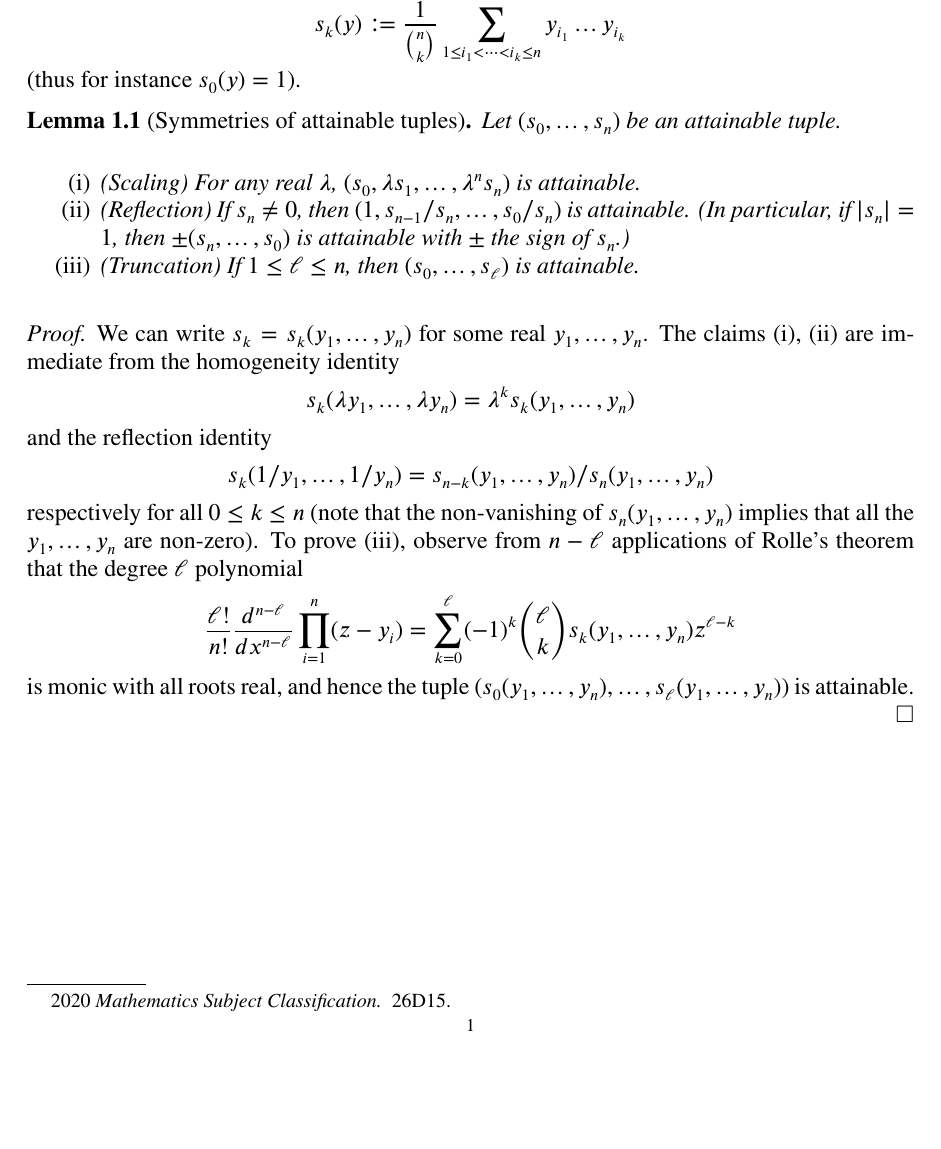
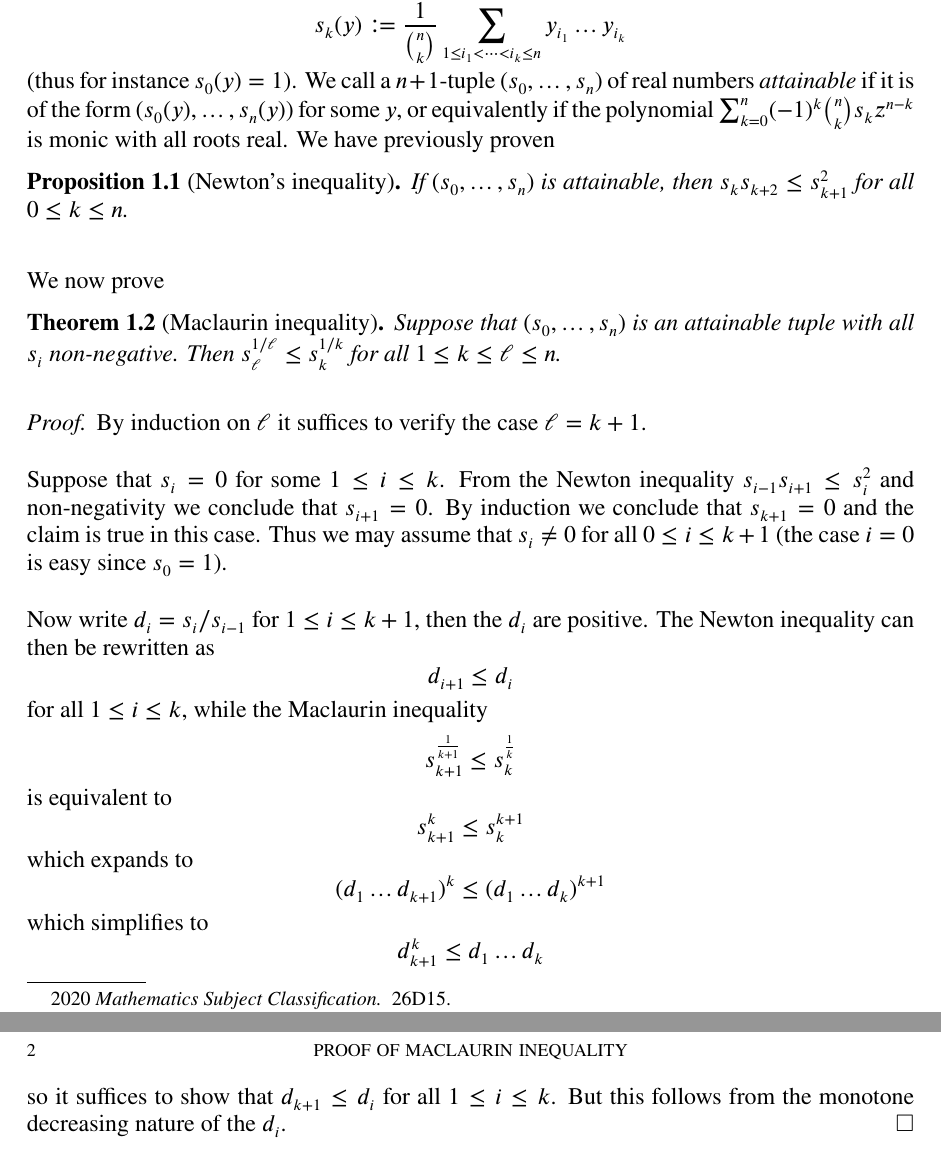
Before and after one commit to teorth/symmetric_project, a LaTeX paper (LaTeX/symmetric.tex): part of the page before the commit and two parts of pages 1 and 2 of 2 after it, the two joined at a grey line, cut so that both start at the same text, the shorter picture padded with empty space. Compiled offline with pdfLaTeX.

Commit message:
Wrote TeX proof of Maclaurin

```diff
--- a/LaTeX/symmetric.tex
+++ b/LaTeX/symmetric.tex
@@ -79,24 +79,34 @@
 Given $n$ real numbers $y = (y_1,\dots,y_n) \in \R^n$ and $0 \leq k \leq n$, let $s_k(y)$ denote the elementary symmetric means
 $$ s_k(y) \coloneqq \frac{1}{\binom{n}{k}} \sum_{1 \leq i_1 < \dots < i_k \leq n} y_{i_1} \dots y_{i_k}$$
 (thus for instance $s_0(y)=1$).
+We call a $n+1$-tuple $(s_0,\dots,s_n)$ of real numbers \emph{attainable} if it is of the form $(s_0(y),\dots,s_n(y))$ for some $y$, or equivalently if the polynomial $\sum_{k=0}^n (-1)^k \binom{n}{k} s_k z^{n-k}$ is monic with all roots real.  We have previously proven
 
-\begin{lemma}[Symmetries of attainable tuples]\label{syms}  Let $(s_0,\dots,s_n)$ be an attainable tuple.
-    \begin{itemize}
-        \item[(i)] (Scaling)  For any real $\lambda$, $(s_0, \lambda s_1, \dots, \lambda^n s_n)$ is attainable.
-        \item[(ii)] (Reflection)  If $s_n \neq 0$, then $(1, s_{n-1}/s_n, \dots, s_0/s_n)$ is attainable. (In particular, if $|s_n|=1$, then $\pm (s_n,\dots,s_0)$ is attainable with $\pm$ the sign of $s_n$.)
-        \item[(iii)] (Truncation) If $1 \leq \ell \leq n$, then $(s_0,\dots,s_\ell)$ is attainable.
-    \end{itemize}
-    \end{lemma}
 
-    \begin{proof}  We can write $s_k = s_k(y_1,\dots,y_n)$ for some real $y_1,\dots,y_n$. The claims (i), (ii) are immediate from the homogeneity identity
-        $$ s_k(\lambda y_1,\dots,\lambda y_n) = \lambda^k s_k(y_1,\dots,y_n)$$
-        and the reflection identity
-    $$ s_k(1/y_1,\dots,1/y_n) = s_{n-k}(y_1,\dots,y_n) / s_n(y_1,\dots,y_n)$$
-    respectively for all $0 \leq k \leq n$ (note that the non-vanishing of $s_n(y_1,\dots,y_n)$ implies that all the $y_1,\dots,y_n$ are non-zero).  To prove (iii), observe from $n-\ell$ applications of Rolle's theorem that the degree $\ell$ polynomial
-    $$ \frac{\ell!}{n!} \frac{d^{n-\ell}}{dx^{n-\ell}} \prod_{i=1}^n (z-y_i) = \sum_{k=0}^\ell (-1)^k \binom{\ell}{k} s_k(y_1,\dots,y_n) z^{\ell-k}$$
-    is monic with all roots real, and hence the tuple $(s_0(y_1,\dots,y_n),\dots,s_\ell(y_1,\dots,y_n))$ is attainable.
+
+\begin{proposition}[Newton's inequality]\label{prop-newton} If $(s_0,\dots,s_n)$ is attainable, then $s_k s_{k+2} \leq s_{k+1}^2$ for all $0 \leq k \leq n$.
+\end{proposition}
+
+We now prove
+
+\begin{theorem}[Maclaurin inequality]\label{thm-maclaurin}  Suppose that $(s_0,\dots,s_n)$ is an attainable tuple with all $s_i$ non-negative.  Then $s_\ell^{1/\ell} \leq s_k^{1/k}$ for all $1 \leq k \leq \ell \leq n$.
+\end{theorem}
+
+\begin{proof}  By induction on $\ell$ it suffices to verify the case $\ell=k+1$.
+
+Suppose that $s_i=0$ for some $1 \leq i \leq k$.  From the Newton inequality $s_{i-1} s_{i+1} \leq s_i^2$ and non-negativity we conclude that $s_{i+1}=0$.  By induction we conclude that $s_{k+1}=0$ and the claim is true in this case.  Thus we may assume that $s_i \neq 0$ for all $0 \leq i \leq k+1$ (the case $i=0$ is easy since $s_0=1$).
+
+Now write $d_i = s_i / s_{i-1}$ for $1 \leq i \leq k+1$, then the $d_i$ are positive.  The Newton inequality can then be rewritten as
+$$ d_{i+1} \leq d_i$$
+for all $1 \leq i \leq k$, while the Maclaurin inequality
+$$ s_{k+1}^{\frac{1}{k+1}} \leq s_k^{\frac{1}{k}}$$
+is equivalent to
+$$ s_{k+1}^k \leq s_k^{k+1}$$
+which expands to
+$$ (d_1 \dots d_{k+1})^k \leq (d_1 \dots d_k)^{k+1}$$
+which simplifies to
+$$ d_{k+1}^k \leq d_1 \dots d_k$$
+so it suffices to show that $d_{k+1} \leq d_i$ for all $1 \leq i \leq k$.  But this follows from the monotone decreasing nature of the $d_i$.
 \end{proof}
 
 
-
 \end{document}
```
Also changed, not shown: LaTeX/symmetric.pdf, 4 other files.
